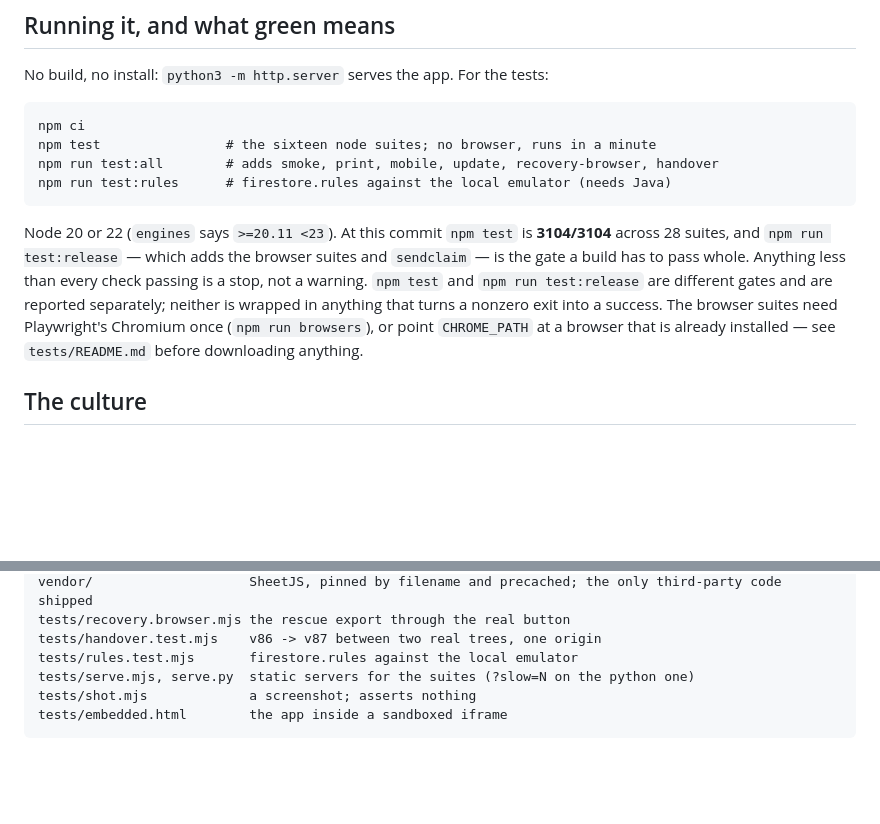
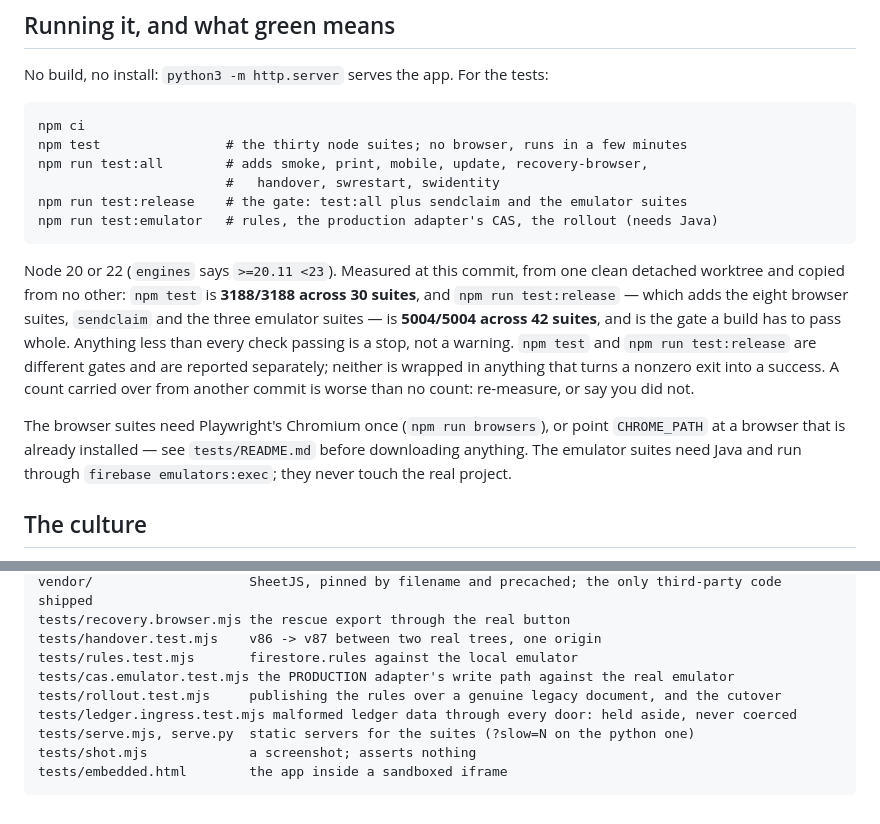
Before and after one commit to yoseffarkad1-eng/farkad, a Markdown page: CLAUDE.md, 2 parts joined by grey strips. Drawn GitHub-style; blank space fills up the shorter version.

Commit message:
The counts in the docs are what this commit actually measures
Three prose numbers had drifted from the tree, and each of them would have been
read as a fact:

  CLAUDE.md          "npm test is 3104/3104 across 28 suites"  - two suites and
                     84 checks ago
  tests/README.md    "Twenty-two suites"; "npm test is 2638 checks across
                     sixteen suites"; a release gate described as RED because
                     sendclaim stands at 41 of 66
  docs/sync-protocol "25 of its 66 checks are red and stay red until this is
                     replaced"

sendclaim is 43 of 43. It was rewritten around the ordering protocol rather
than weakened, and the paragraph now says both halves: that the reproductions
were real, and what closed them. It also says the thing that matters more - a
green sendclaim is not a green protocol, the client half against the harness
would only prove the harness and the client agree with each other, and that is
why the production adapter and the rollout are measured against the real
emulator and are in test:release.

Measured at this commit, from one clean detached worktree, and copied from no
other run:

  npm test           30 suites   3188/3188
  npm run test:all   + 8 suites  + 1688
  test:release       + 4 suites  + 128
  the whole gate     42 suites   5004/5004

The four suites that had no row in the table - cas-emulator, rollout,
ledger-ingress and repayment - have one now, and the three that had no line in
CLAUDE.md's file list have one too.

A count carried over from another commit is worse than no count at all, and
that sentence is now in both files where the next person will read it.

Co-Authored-By: Claude Opus 5 <noreply@anthropic.com>
Claude-Session: https://claude.ai/code/session_01Ge94p6ZLpPBqUHR8mpTcXA

```diff
--- a/CLAUDE.md
+++ b/CLAUDE.md
@@ -84,18 +84,25 @@ different from what was done.
 No build, no install: `python3 -m http.server` serves the app. For the tests:
 
     npm ci
-    npm test                # the sixteen node suites; no browser, runs in a minute
-    npm run test:all        # adds smoke, print, mobile, update, recovery-browser, handover
-    npm run test:rules      # firestore.rules against the local emulator (needs Java)
+    npm test                # the thirty node suites; no browser, runs in a few minutes
+    npm run test:all        # adds smoke, print, mobile, update, recovery-browser,
+                            #   handover, swrestart, swidentity
+    npm run test:release    # the gate: test:all plus sendclaim and the emulator suites
+    npm run test:emulator   # rules, the production adapter's CAS, the rollout (needs Java)
 
-Node 20 or 22 (`engines` says `>=20.11 <23`). At this commit `npm test` is **3104/3104**
-across 28 suites, and `npm run test:release` — which adds the browser suites and
-`sendclaim` — is the gate a build has to pass whole. Anything less than every check
-passing is a stop, not a warning. `npm test` and `npm run test:release` are different
-gates and are reported separately; neither is wrapped in anything that turns a nonzero
-exit into a success. The browser suites need Playwright's Chromium once
-(`npm run browsers`), or point `CHROME_PATH` at a browser that is already installed —
-see `tests/README.md` before downloading anything.
+Node 20 or 22 (`engines` says `>=20.11 <23`). Measured at this commit, from one clean
+detached worktree and copied from no other: `npm test` is **3188/3188 across 30 suites**,
+and `npm run test:release` — which adds the eight browser suites, `sendclaim` and the
+three emulator suites — is **5004/5004 across 42 suites**, and is the gate a build has to
+pass whole. Anything less than every check passing is a stop, not a warning. `npm test`
+and `npm run test:release` are different gates and are reported separately; neither is
+wrapped in anything that turns a nonzero exit into a success. A count carried over from
+another commit is worse than no count: re-measure, or say you did not.
+
+The browser suites need Playwright's Chromium once (`npm run browsers`), or point
+`CHROME_PATH` at a browser that is already installed — see `tests/README.md` before
+downloading anything. The emulator suites need Java and run through
+`firebase emulators:exec`; they never touch the real project.
 
 ## The culture
 
@@ -167,6 +174,9 @@ written down so it cannot happen twice.
     tests/recovery.browser.mjs the rescue export through the real button
     tests/handover.test.mjs    v86 -> v87 between two real trees, one origin
     tests/rules.test.mjs       firestore.rules against the local emulator
+    tests/cas.emulator.test.mjs the PRODUCTION adapter's write path against the real emulator
+    tests/rollout.test.mjs     publishing the rules over a genuine legacy document, and the cutover
+    tests/ledger.ingress.test.mjs malformed ledger data through every door: held aside, never coerced
     tests/serve.mjs, serve.py  static servers for the suites (?slow=N on the python one)
     tests/shot.mjs             a screenshot; asserts nothing
     tests/embedded.html        the app inside a sandboxed iframe
```
Also changed, not shown: docs/sync-protocol.md (+5 -2 lines), 1 other file.
